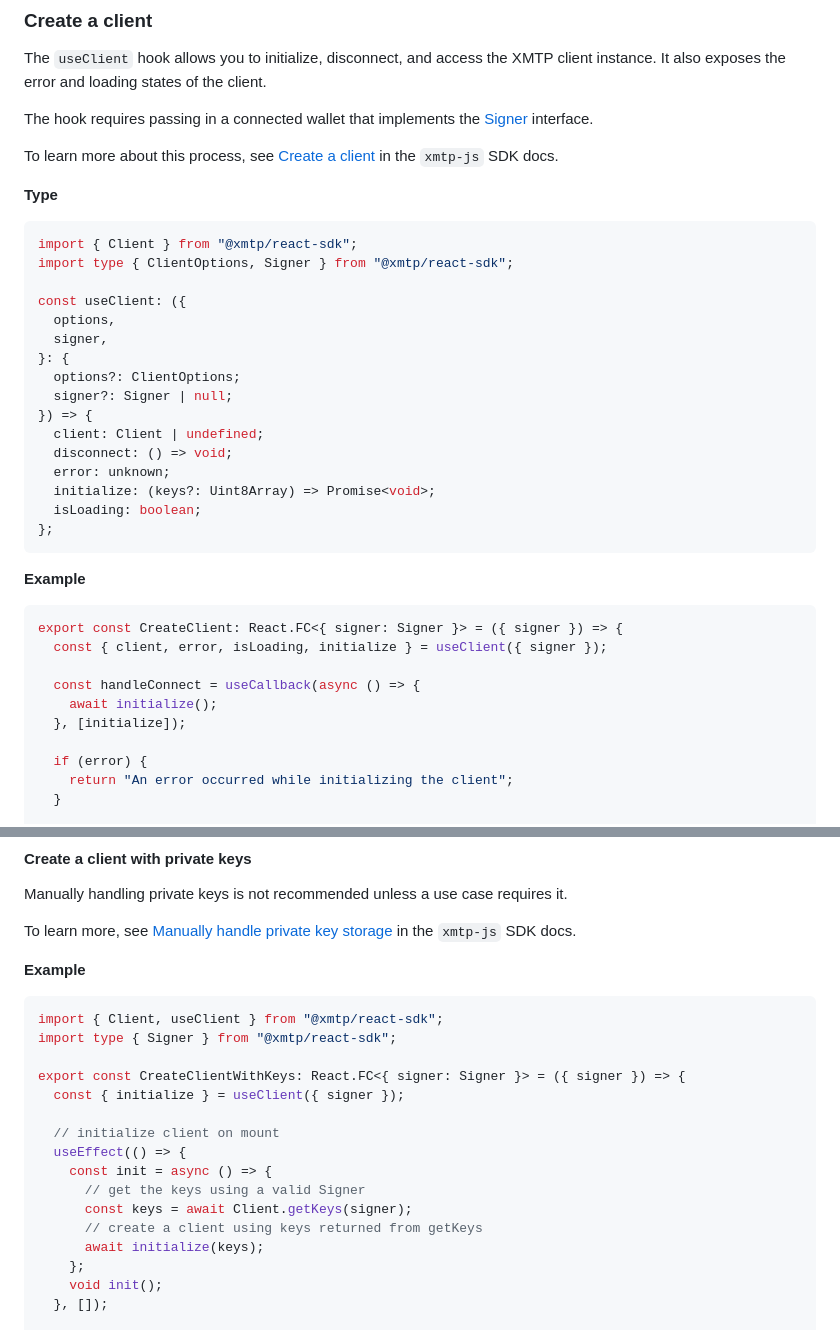
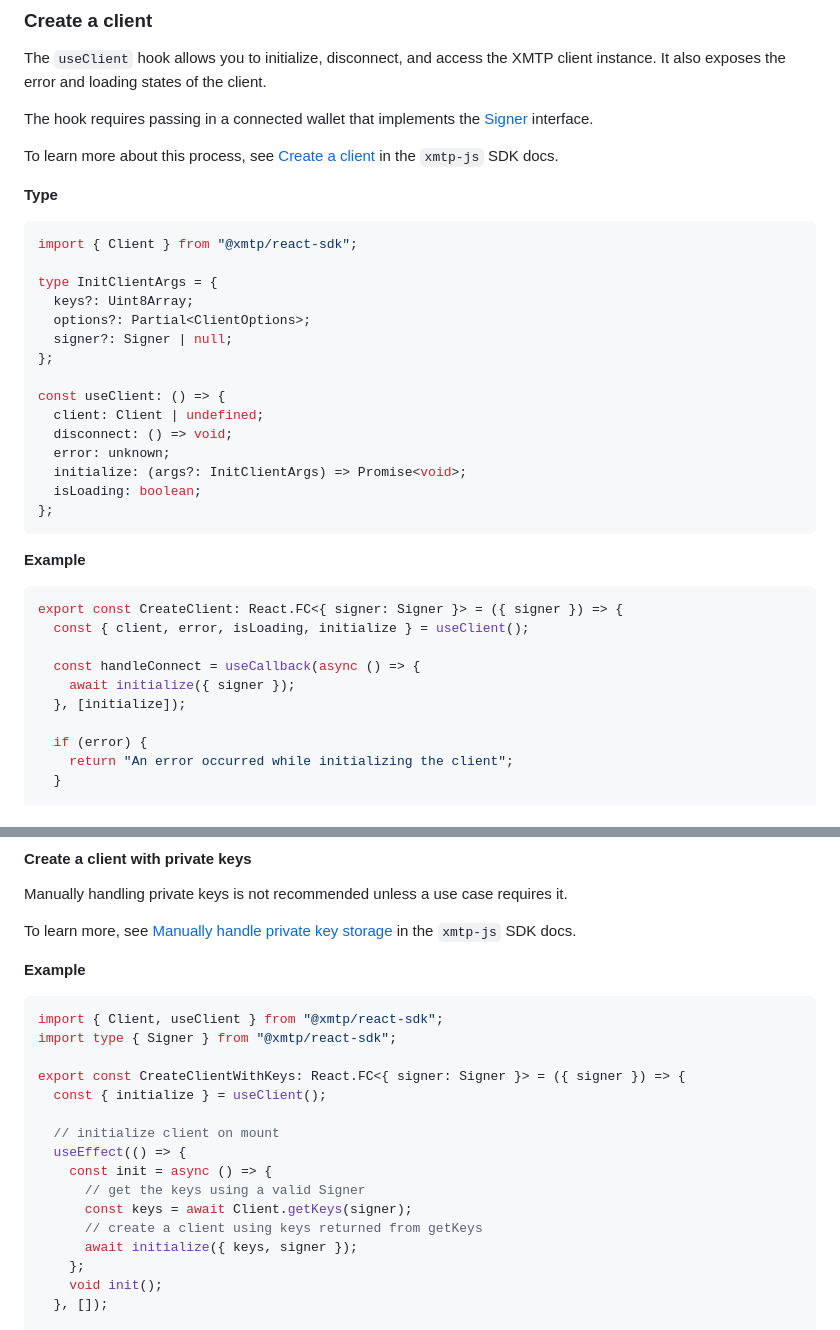
Before and after one commit to xmtp/xmtp-web, a Markdown page: packages/react-sdk/README.md, 2 parts joined by grey strips. Rendered like a GitHub page.

Commit message:
Update `useClient` docs to match updated types

````diff
--- a/packages/react-sdk/README.md
+++ b/packages/react-sdk/README.md
@@ -104,19 +104,18 @@ To learn more about this process, see [Create a client](https://github.com/xmtp/
 
 ```ts
 import { Client } from "@xmtp/react-sdk";
-import type { ClientOptions, Signer } from "@xmtp/react-sdk";
 
-const useClient: ({
-  options,
-  signer,
-}: {
-  options?: ClientOptions;
+type InitClientArgs = {
+  keys?: Uint8Array;
+  options?: Partial<ClientOptions>;
   signer?: Signer | null;
-}) => {
+};
+
+const useClient: () => {
   client: Client | undefined;
   disconnect: () => void;
   error: unknown;
-  initialize: (keys?: Uint8Array) => Promise<void>;
+  initialize: (args?: InitClientArgs) => Promise<void>;
   isLoading: boolean;
 };
 ```
@@ -125,10 +124,10 @@ const useClient: ({
 
 ```tsx
 export const CreateClient: React.FC<{ signer: Signer }> = ({ signer }) => {
-  const { client, error, isLoading, initialize } = useClient({ signer });
+  const { client, error, isLoading, initialize } = useClient();
 
   const handleConnect = useCallback(async () => {
-    await initialize();
+    await initialize({ signer });
   }, [initialize]);
 
   if (error) {
@@ -168,7 +167,7 @@ import { Client, useClient } from "@xmtp/react-sdk";
 import type { Signer } from "@xmtp/react-sdk";
 
 export const CreateClientWithKeys: React.FC<{ signer: Signer }> = ({ signer }) => {
-  const { initialize } = useClient({ signer });
+  const { initialize } = useClient();
 
   // initialize client on mount
   useEffect(() => {
@@ -176,7 +175,7 @@ export const CreateClientWithKeys: React.FC<{ signer: Signer }> = ({ signer }) =
       // get the keys using a valid Signer
       const keys = await Client.getKeys(signer);
       // create a client using keys returned from getKeys
-      await initialize(keys);
+      await initialize({ keys, signer });
     };
     void init();
   }, []);
````
